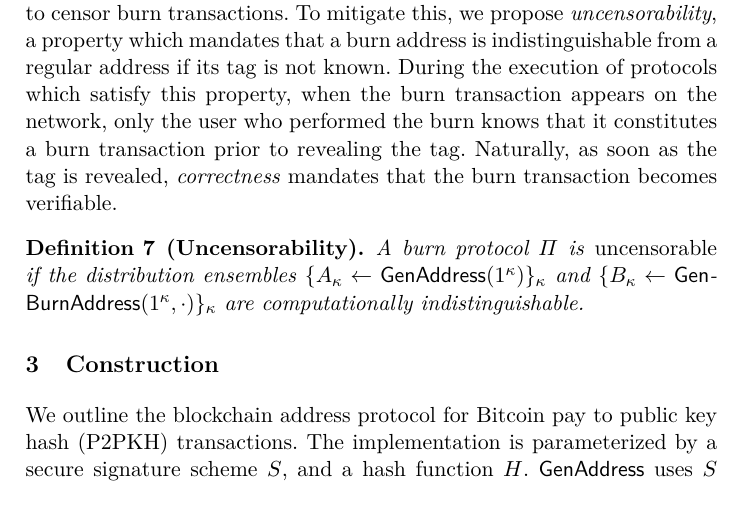
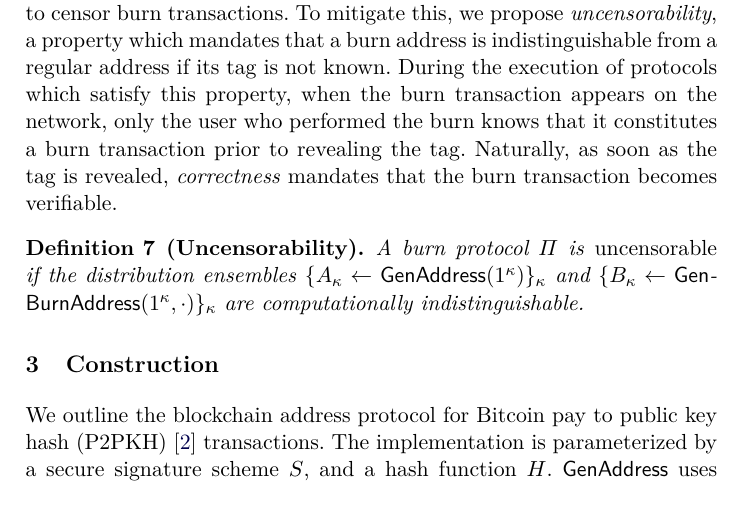
Before and after one commit to decrypto-org/burn-paper, a LaTeX paper (burn.tex, which reads construction.tex): part of page 7 of 24, cut so that both start at the same text. Compiled offline with pdfLaTeX.

Commit message:
cite p2pkh

```diff
--- a/construction.tex
+++ b/construction.tex
@@ -1,6 +1,6 @@
 \section{Construction}\label{section:construction}
 
-We outline the blockchain address protocol for Bitcoin pay to public key hash (P2PKH) transactions. The implementation is parameterized by a secure signature scheme $S$, and a hash function $H$.
+We outline the blockchain address protocol for Bitcoin pay to public key hash (P2PKH)~\cite{bitcoin-dev-guide} transactions. The implementation is parameterized by a secure signature scheme $S$, and a hash function $H$.
 $\GenAddress$ uses $S$ to generate a keypair, and hashes the public key in order to generate the public key hash. A tuple consisting of the public key hash and the secret key is returned.
 $\SpendVerify$ takes a spending transaction $m$, a signature $\sigma$ and a public key hash $pkh$. The signature should contain the public key $pk$ corresponding to $pkh$ such that $H(pk) = pkh$ and a valid signature for the outpoint $m$, $\sigma'$. If these conditions are met, the function returns true, otherwise it returns false.
 The implementation is illustrated in Algorithm~\ref{alg.bitcoin}.
```
